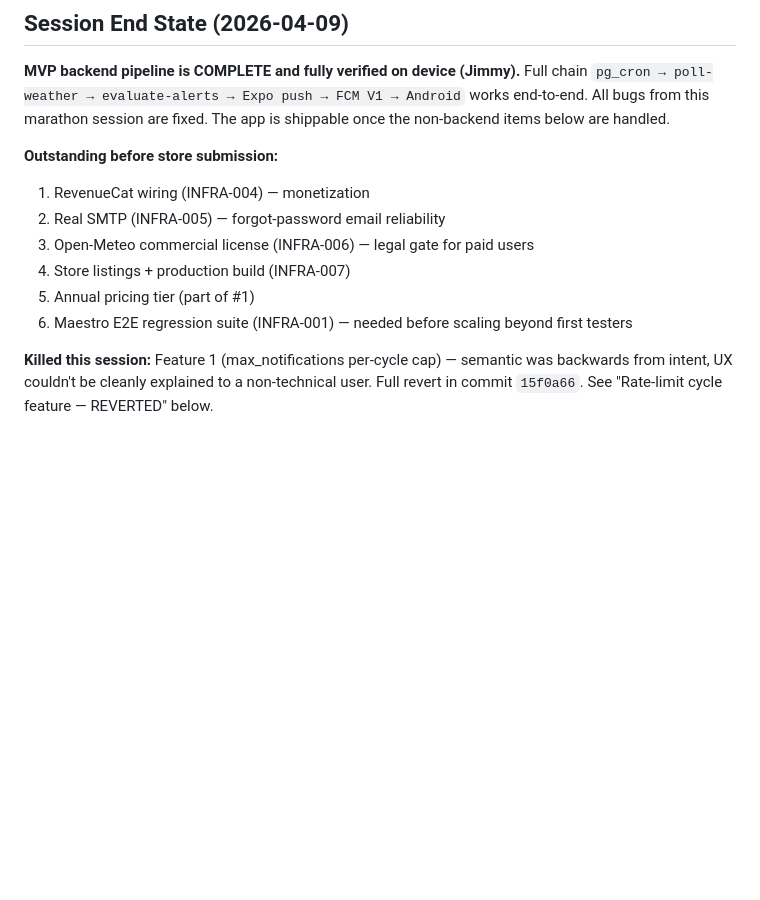
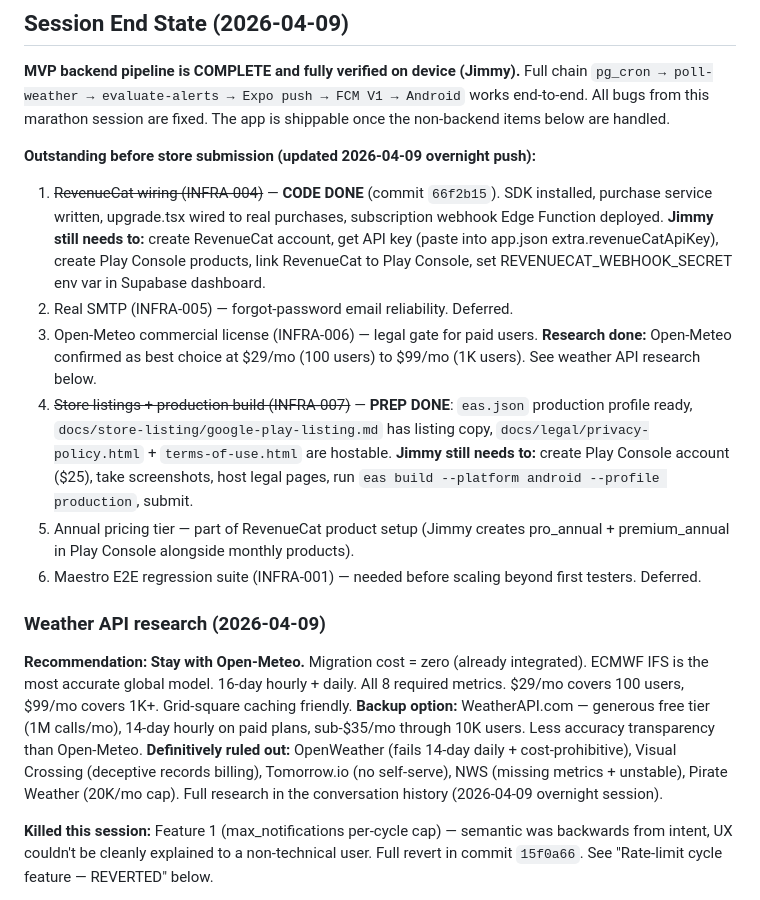
Before and after one commit to jimmythorne10/PingWeather, a Markdown page: .claude/memory/MEMORY.md, the part around the change. Rendered like a GitHub page; blank space fills up the shorter version.

```diff
--- a/.claude/memory/MEMORY.md
+++ b/.claude/memory/MEMORY.md
@@ -11,13 +11,19 @@ Full chain `pg_cron → poll-weather → evaluate-alerts → Expo push → FCM V
 works end-to-end. All bugs from this marathon session are fixed. The app
 is shippable once the non-backend items below are handled.
 
-**Outstanding before store submission:**
-1. RevenueCat wiring (INFRA-004) — monetization
-2. Real SMTP (INFRA-005) — forgot-password email reliability
-3. Open-Meteo commercial license (INFRA-006) — legal gate for paid users
-4. Store listings + production build (INFRA-007)
-5. Annual pricing tier (part of #1)
-6. Maestro E2E regression suite (INFRA-001) — needed before scaling beyond first testers
+**Outstanding before store submission (updated 2026-04-09 overnight push):**
+1. ~~RevenueCat wiring (INFRA-004)~~ — **CODE DONE** (commit `66f2b15`). SDK installed, purchase service written, upgrade.tsx wired to real purchases, subscription webhook Edge Function deployed. **Jimmy still needs to:** create RevenueCat account, get API key (paste into app.json extra.revenueCatApiKey), create Play Console products, link RevenueCat to Play Console, set REVENUECAT_WEBHOOK_SECRET env var in Supabase dashboard.
+2. Real SMTP (INFRA-005) — forgot-password email reliability. Deferred.
+3. Open-Meteo commercial license (INFRA-006) — legal gate for paid users. **Research done:** Open-Meteo confirmed as best choice at $29/mo (100 users) to $99/mo (1K users). See weather API research below.
+4. ~~Store listings + production build (INFRA-007)~~ — **PREP DONE**: `eas.json` production profile ready, `docs/store-listing/google-play-listing.md` has listing copy, `docs/legal/privacy-policy.html` + `terms-of-use.html` are hostable. **Jimmy still needs to:** create Play Console account ($25), take screenshots, host legal pages, run `eas build --platform android --profile production`, submit.
+5. Annual pricing tier — part of RevenueCat product setup (Jimmy creates pro_annual + premium_annual in Play Console alongside monthly products).
+6. Maestro E2E regression suite (INFRA-001) — needed before scaling beyond first testers. Deferred.
+
+### Weather API research (2026-04-09)
+**Recommendation: Stay with Open-Meteo.** Migration cost = zero (already integrated). ECMWF IFS is the most accurate global model. 16-day hourly + daily. All 8 required metrics. $29/mo covers 100 users, $99/mo covers 1K+. Grid-square caching friendly.
+**Backup option:** WeatherAPI.com — generous free tier (1M calls/mo), 14-day hourly on paid plans, sub-$35/mo through 10K users. Less accuracy transparency than Open-Meteo.
+**Definitively ruled out:** OpenWeather (fails 14-day daily + cost-prohibitive), Visual Crossing (deceptive records billing), Tomorrow.io (no self-serve), NWS (missing metrics + unstable), Pirate Weather (20K/mo cap).
+Full research in the conversation history (2026-04-09 overnight session).
 
 **Killed this session:** Feature 1 (max_notifications per-cycle cap) — semantic was backwards from intent, UX couldn't be cleanly explained to a non-technical user. Full revert in commit `15f0a66`. See "Rate-limit cycle feature — REVERTED" below.
 
```
Also changed, not shown: docs/MORNING_CHECKLIST.md (added, +353 -0 lines).
